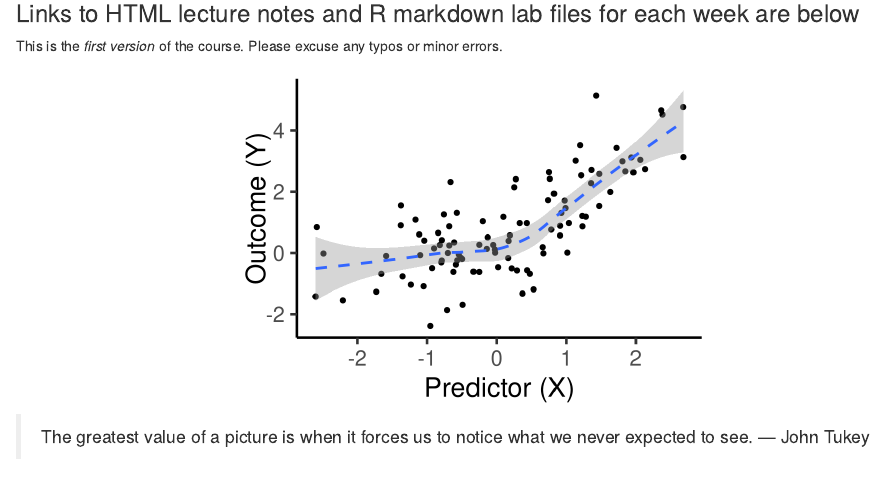
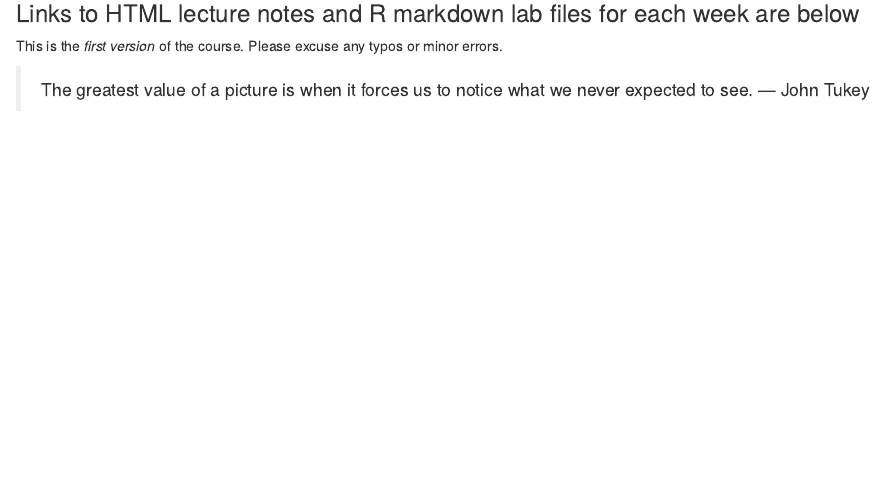
Before and after one commit to stefanycoxe/graphics_2019, an R Markdown document (index.Rmd): the page in a window 1100 px wide, from 110 px down. Rendered offline with R 4.5, knitr and Pandoc, with nearby package versions.

Commit message:
Add files via upload

```diff
--- a/index.Rmd
+++ b/index.Rmd
@@ -22,7 +22,3 @@ x <- rnorm(100, 0, 1)
 y <- rnorm(100, (0.2 + 0.8*x + 0.3*x*x), 1)
 flyerdata <- data.frame(x, y)
 
-ggplot(data = flyerdata, aes(x = x, y = y)) +
-  geom_point(color='black') +
-  geom_smooth(method = "loess", se = TRUE, linetype = "dashed")+
-  xlab("Predictor (X)") + ylab("Outcome (Y)")
```
Also changed, not shown: index.Rmd (4 more changed lines).
